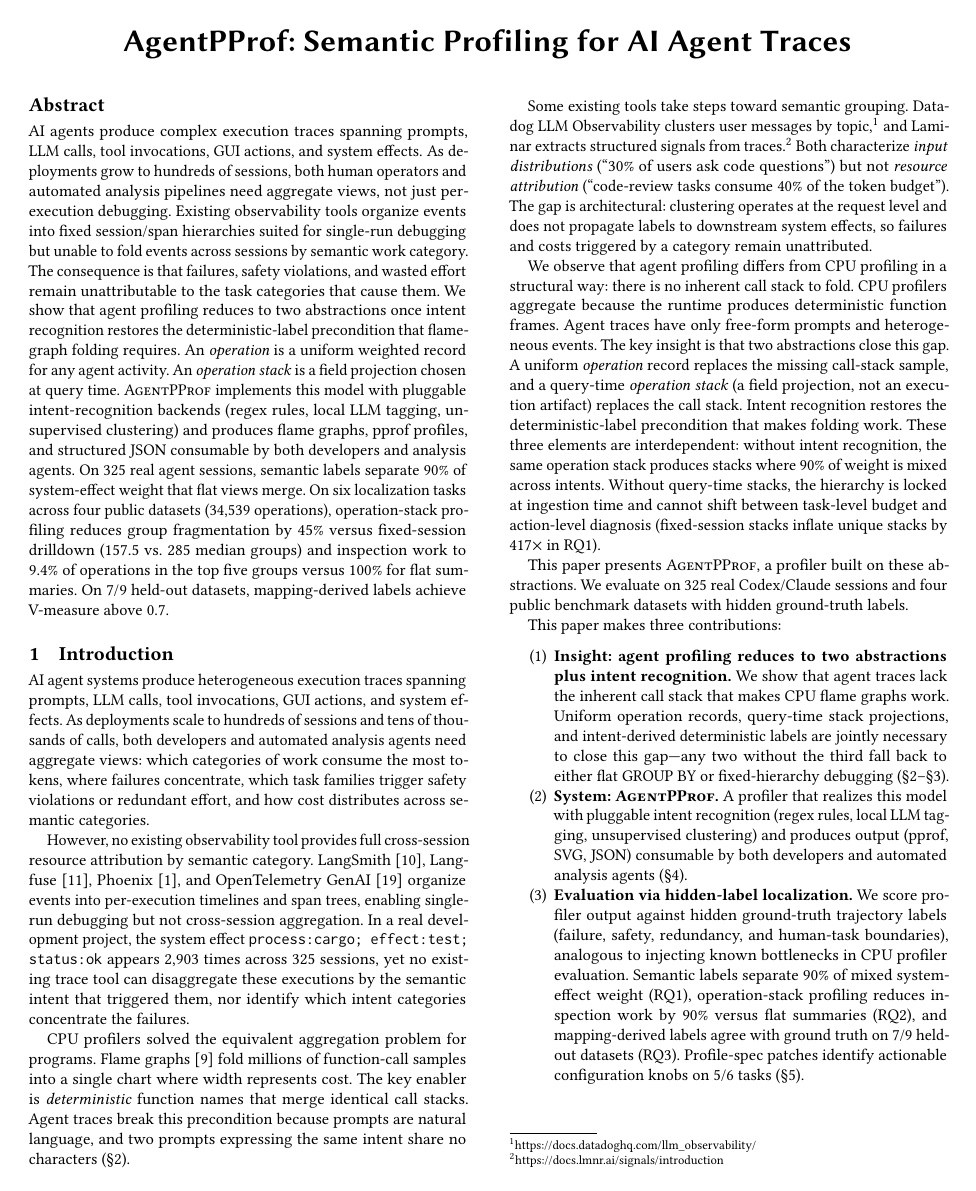
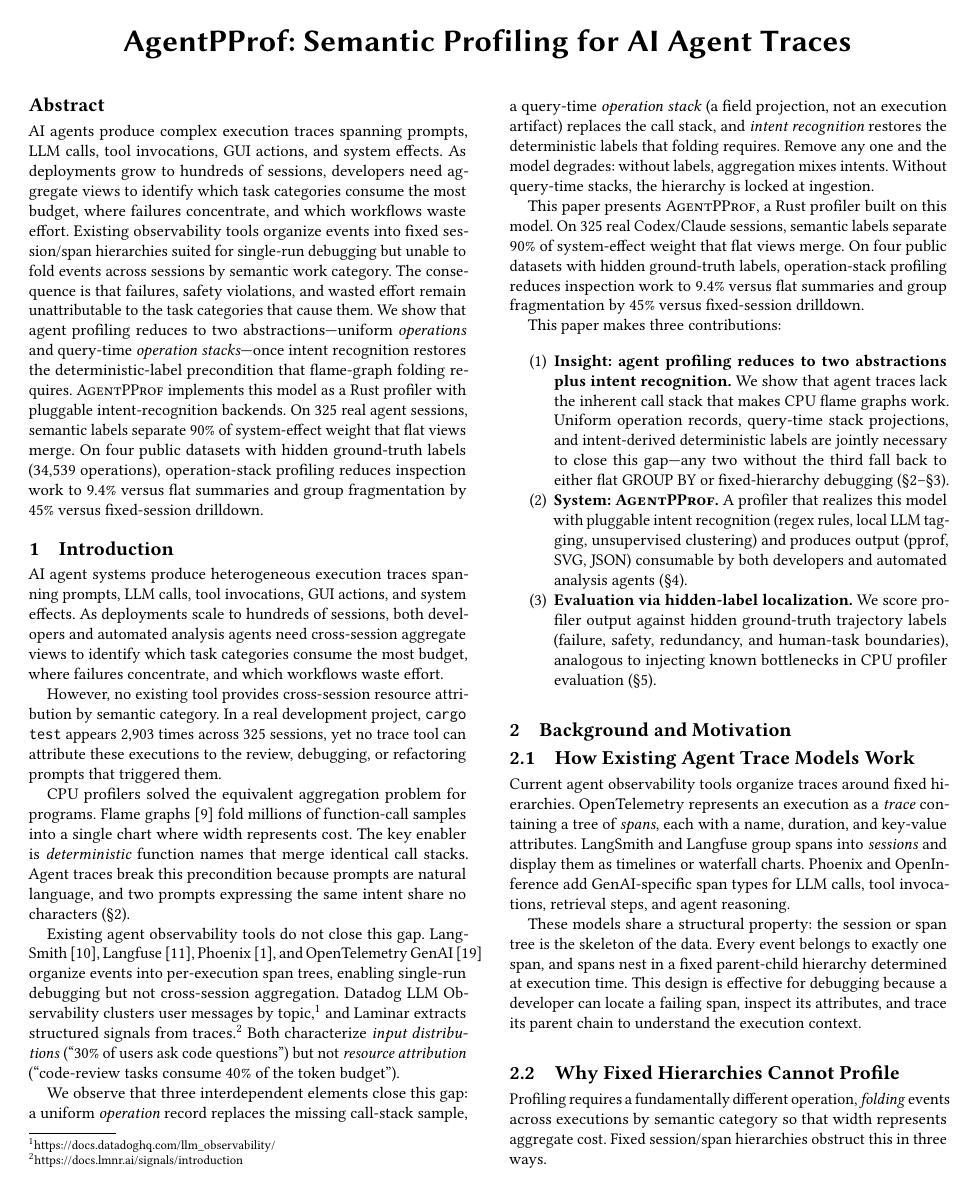
Before and after one commit to yunwei37/agentpprof-paper, a LaTeX paper (main.tex): page 1 of 7. Compiled offline with pdfLaTeX.

Commit message:
Revise main.tex: Improve clarity and precision in abstract and background sections

```diff
--- a/main.tex
+++ b/main.tex
@@ -21,31 +21,25 @@
 
 \begin{abstract}
 AI agents produce complex execution traces spanning prompts, LLM calls,
-tool invocations, GUI actions, and system effects. As deployments grow
-to hundreds of sessions, both human operators and automated analysis
-pipelines need aggregate views, not just per-execution debugging.
+tool invocations, GUI actions, and system effects. As deployments grow to hundreds of sessions, developers need aggregate
+views to identify which task categories consume the most budget, where
+failures concentrate, and which workflows waste effort.
 Existing observability tools organize events into fixed session/span
 hierarchies suited for single-run debugging but unable to fold events
 across sessions by semantic work category. The consequence is that
 failures, safety violations, and wasted effort remain unattributable to
 the task categories that cause them.
-We show that agent profiling reduces to two abstractions once intent
+We show that agent profiling reduces to two abstractions---uniform
+\emph{operations} and query-time \emph{operation stacks}---once intent
 recognition restores the deterministic-label precondition that
 flame-graph folding requires.
-An \emph{operation} is a uniform weighted record for any agent activity.
-An \emph{operation stack} is a field projection chosen at query time.
-\toolname implements this model with pluggable intent-recognition
-backends (regex rules, local LLM tagging, unsupervised clustering) and
-produces flame graphs, pprof profiles, and structured JSON consumable by
-both developers and analysis agents.
+\toolname implements this model as a Rust profiler with pluggable
+intent-recognition backends.
 On 325 real agent sessions, semantic labels separate 90\% of
-system-effect weight that flat views merge. On six localization tasks
-across four public datasets (34{,}539 operations), operation-stack
-profiling reduces group fragmentation by 45\% versus fixed-session
-drilldown (157.5 vs.\ 285 median groups) and inspection work to 9.4\% of
-operations in the top five groups versus 100\% for flat summaries.
-On 7/9 held-out datasets, mapping-derived labels achieve V-measure
-above 0.7.
+system-effect weight that flat views merge. On four public datasets
+with hidden ground-truth labels (34{,}539 operations), operation-stack
+profiling reduces inspection work to 9.4\% versus flat summaries and
+group fragmentation by 45\% versus fixed-session drilldown.
 \end{abstract}
 
 \maketitle
@@ -57,23 +51,17 @@ above 0.7.
 %% ¶1: Background + Context
 AI agent systems produce heterogeneous execution traces spanning
 prompts, LLM calls, tool invocations, GUI actions, and system effects.
-As deployments scale to hundreds of sessions and tens of thousands of
-calls, both developers and automated analysis agents need aggregate
-views: which categories of work consume the most tokens, where
-failures concentrate, which task families trigger safety violations or
-redundant effort, and how cost distributes across semantic categories.
+As deployments scale to hundreds of sessions, both developers and
+automated analysis agents need cross-session aggregate views to
+identify which task categories consume the most budget, where failures
+concentrate, and which workflows waste effort.
 
 %% ¶2: Problem + example
-However, no existing observability tool provides full cross-session
-resource attribution by semantic category. LangSmith~\cite{langsmith},
-Langfuse~\cite{langfuse}, Phoenix~\cite{phoenix}, and OpenTelemetry
-GenAI~\cite{otel} organize events into per-execution timelines and
-span trees, enabling single-run debugging but not cross-session
-aggregation. In a real development project, the system effect
-\texttt{process:cargo; effect:test; status:ok} appears 2{,}903 times
-across 325 sessions, yet no existing trace tool can disaggregate these
-executions by the semantic intent that triggered them, nor identify
-which intent categories concentrate the failures.
+However, no existing tool provides cross-session resource attribution
+by semantic category. In a real development project,
+\texttt{cargo test} appears 2{,}903 times across 325 sessions, yet no
+trace tool can attribute these executions to the review, debugging, or
+refactoring prompts that triggered them.
 
 %% ¶3: Root cause
 CPU profilers solved the equivalent aggregation problem for programs.
@@ -81,43 +69,40 @@ Flame graphs~\cite{flamegraphs} fold millions of function-call samples
 into a single chart where width represents cost. The key enabler is
 \emph{deterministic} function names that merge identical call stacks.
 Agent traces break this precondition because prompts are natural
-language, and
-two prompts expressing the same intent share no characters
-(\S\ref{sec:background}).
+language, and two prompts expressing the same intent share no
+characters (\S\ref{sec:background}).
 
 %% ¶4: Existing solutions fail
-Some existing tools take steps toward semantic grouping. Datadog LLM
-Observability clusters user messages by
+Existing agent observability tools do not close this gap.
+LangSmith~\cite{langsmith}, Langfuse~\cite{langfuse},
+Phoenix~\cite{phoenix}, and OpenTelemetry GenAI~\cite{otel} organize
+events into per-execution span trees, enabling single-run debugging but
+not cross-session aggregation. Datadog LLM Observability clusters user
+messages by
 topic,\footnote{\url{https://docs.datadoghq.com/llm_observability/}}
 and Laminar extracts structured signals from
-traces.\footnote{\url{https://docs.lmnr.ai/signals/introduction}} Both characterize \emph{input distributions} (``30\% of users ask code
+traces.\footnote{\url{https://docs.lmnr.ai/signals/introduction}} Both
+characterize \emph{input distributions} (``30\% of users ask code
 questions'') but not \emph{resource attribution} (``code-review tasks
-consume 40\% of the token budget''). The gap is architectural:
-clustering operates at the request level and does not propagate labels
-to downstream system effects, so failures and costs triggered by a
-category remain unattributed.
+consume 40\% of the token budget'').
 
 %% ¶5: Key insight
-We observe that agent profiling differs from CPU profiling in a
-structural way: there is no inherent call stack to fold. CPU profilers
-aggregate because the runtime produces deterministic function frames.
-Agent traces have only free-form prompts and heterogeneous events.
-The key insight is that two abstractions close this gap. A uniform
-\emph{operation} record replaces the missing call-stack sample, and a
-query-time \emph{operation stack} (a field projection, not an execution
-artifact) replaces the call stack. Intent recognition restores the
-deterministic-label precondition that makes folding work. These three
-elements are interdependent: without intent recognition, the same
-operation stack produces stacks where 90\% of weight is mixed across
-intents. Without query-time stacks, the hierarchy is locked at
-ingestion time and cannot shift between task-level budget and
-action-level diagnosis (fixed-session stacks inflate unique stacks by
-$417\times$ in RQ1).
+We observe that three interdependent elements close this gap:
+a uniform \emph{operation} record replaces the missing call-stack
+sample, a query-time \emph{operation stack} (a field projection, not an
+execution artifact) replaces the call stack, and \emph{intent
+recognition} restores the deterministic labels that folding requires.
+Remove any one and the model degrades: without labels, aggregation
+mixes intents. Without query-time stacks, the hierarchy is locked at
+ingestion.
 
 %% ¶6: This paper + numbers
-This paper presents \toolname, a profiler built on these abstractions.
-We evaluate on 325 real Codex/Claude sessions and four public
-benchmark datasets with hidden ground-truth labels.
+This paper presents \toolname, a Rust profiler built on this model.
+On 325 real Codex/Claude sessions, semantic labels separate 90\% of
+system-effect weight that flat views merge. On four public datasets
+with hidden ground-truth labels, operation-stack profiling reduces
+inspection work to 9.4\% versus flat summaries and group fragmentation
+by 45\% versus fixed-session drilldown.
 
 %% ¶7: Contributions
 This paper makes three contributions:
@@ -139,12 +124,8 @@ This paper makes three contributions:
 \item \textbf{Evaluation via hidden-label localization.}
   We score profiler output against hidden ground-truth trajectory
   labels (failure, safety, redundancy, and human-task boundaries),
-  analogous to injecting known bottlenecks in CPU profiler evaluation.
-  Semantic labels separate 90\% of mixed system-effect weight (RQ1),
-  operation-stack profiling reduces inspection work by 90\% versus flat
-  summaries (RQ2), and mapping-derived labels agree with ground truth
-  on 7/9 held-out datasets (RQ3). Profile-spec patches identify
-  actionable configuration knobs on 5/6 tasks (\S\ref{sec:eval}).
+  analogous to injecting known bottlenecks in CPU profiler evaluation
+  (\S\ref{sec:eval}).
 \end{enumerate}
 
 %% ===================================================================
```
Also changed, not shown: main.pdf.
